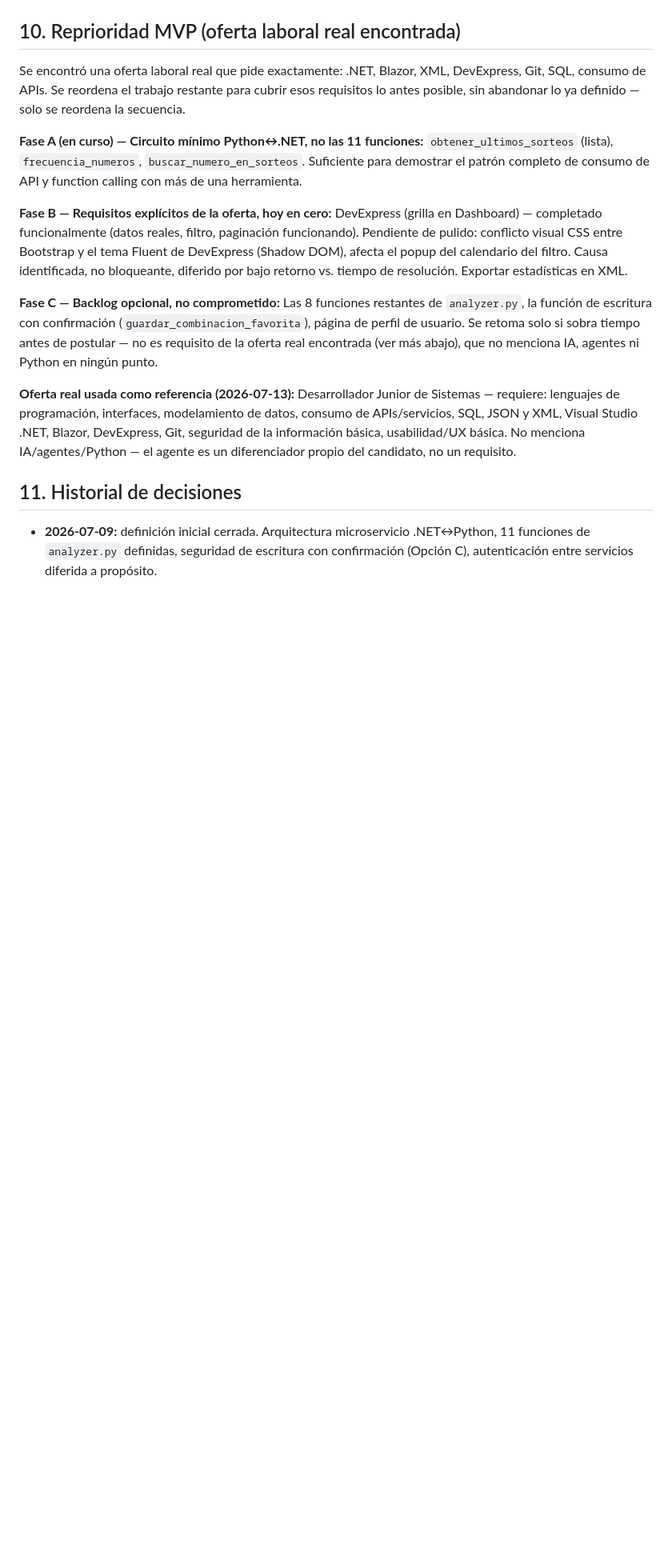
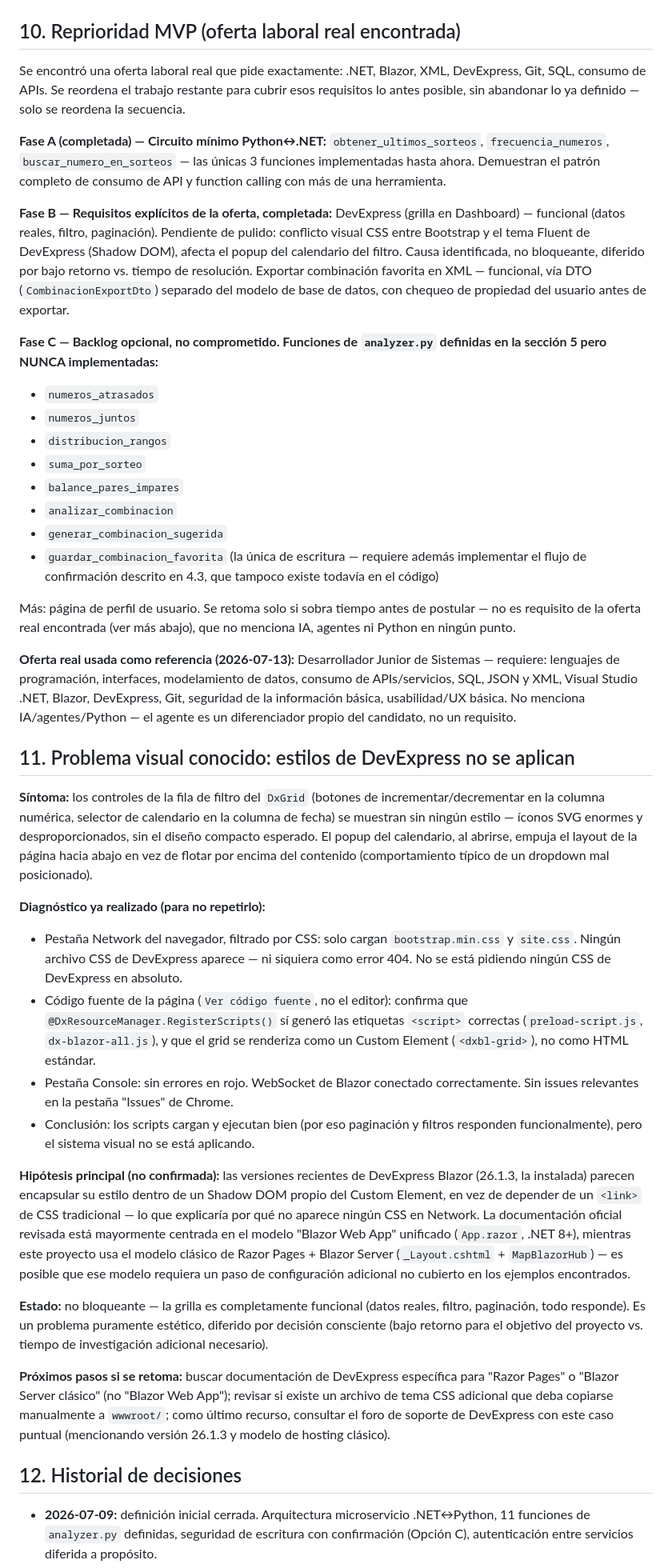
Before and after one commit to monxero/kino-analizer, a Markdown page: docs/spec-agente.md, the part around one of its changes. Shown at 80% size. Drawn GitHub-style; blank space fills up the shorter version.

Commit message:
docs: aclarar estado de funciones pendientes y corregir Fase A

```diff
--- a/docs/spec-agente.md
+++ b/docs/spec-agente.md
@@ -124,18 +124,43 @@ Cualquier idea nueva que surja durante el desarrollo se compara primero contra e
 
 Se encontró una oferta laboral real que pide exactamente: .NET, Blazor, XML, DevExpress, Git, SQL, consumo de APIs. Se reordena el trabajo restante para cubrir esos requisitos lo antes posible, sin abandonar lo ya definido — solo se reordena la secuencia.
 
-**Fase A (en curso) — Circuito mínimo Python↔.NET, no las 11 funciones:**
-`obtener_ultimos_sorteos` (lista), `frecuencia_numeros`, `buscar_numero_en_sorteos`. Suficiente para demostrar el patrón completo de consumo de API y function calling con más de una herramienta.
+**Fase A (completada) — Circuito mínimo Python↔.NET:**
+`obtener_ultimos_sorteos`, `frecuencia_numeros`, `buscar_numero_en_sorteos` — las únicas 3 funciones implementadas hasta ahora. Demuestran el patrón completo de consumo de API y function calling con más de una herramienta.
 
-**Fase B — Requisitos explícitos de la oferta, hoy en cero:**
-DevExpress (grilla en Dashboard) — completado funcionalmente (datos reales, filtro, paginación funcionando). Pendiente de pulido: conflicto visual CSS entre Bootstrap y el tema Fluent de DevExpress (Shadow DOM), afecta el popup del calendario del filtro. Causa identificada, no bloqueante, diferido por bajo retorno vs. tiempo de resolución. Exportar estadísticas en XML.
+**Fase B — Requisitos explícitos de la oferta, completada:**
+DevExpress (grilla en Dashboard) — funcional (datos reales, filtro, paginación). Pendiente de pulido: conflicto visual CSS entre Bootstrap y el tema Fluent de DevExpress (Shadow DOM), afecta el popup del calendario del filtro. Causa identificada, no bloqueante, diferido por bajo retorno vs. tiempo de resolución. Exportar combinación favorita en XML — funcional, vía DTO (`CombinacionExportDto`) separado del modelo de base de datos, con chequeo de propiedad del usuario antes de exportar.
 
-**Fase C — Backlog opcional, no comprometido:**
-Las 8 funciones restantes de `analyzer.py`, la función de escritura con confirmación (`guardar_combinacion_favorita`), página de perfil de usuario. Se retoma solo si sobra tiempo antes de postular — no es requisito de la oferta real encontrada (ver más abajo), que no menciona IA, agentes ni Python en ningún punto.
+**Fase C — Backlog opcional, no comprometido. Funciones de `analyzer.py` definidas en la sección 5 pero NUNCA implementadas:**
+- `numeros_atrasados`
+- `numeros_juntos`
+- `distribucion_rangos`
+- `suma_por_sorteo`
+- `balance_pares_impares`
+- `analizar_combinacion`
+- `generar_combinacion_sugerida`
+- `guardar_combinacion_favorita` (la única de escritura — requiere además implementar el flujo de confirmación descrito en 4.3, que tampoco existe todavía en el código)
+
+Más: página de perfil de usuario. Se retoma solo si sobra tiempo antes de postular — no es requisito de la oferta real encontrada (ver más abajo), que no menciona IA, agentes ni Python en ningún punto.
 
 **Oferta real usada como referencia (2026-07-13):** Desarrollador Junior de Sistemas — requiere: lenguajes de programación, interfaces, modelamiento de datos, consumo de APIs/servicios, SQL, JSON y XML, Visual Studio .NET, Blazor, DevExpress, Git, seguridad de la información básica, usabilidad/UX básica. No menciona IA/agentes/Python — el agente es un diferenciador propio del candidato, no un requisito.
 
-## 11. Historial de decisiones
+## 11. Problema visual conocido: estilos de DevExpress no se aplican
+
+**Síntoma:** los controles de la fila de filtro del `DxGrid` (botones de incrementar/decrementar en la columna numérica, selector de calendario en la columna de fecha) se muestran sin ningún estilo — íconos SVG enormes y desproporcionados, sin el diseño compacto esperado. El popup del calendario, al abrirse, empuja el layout de la página hacia abajo en vez de flotar por encima del contenido (comportamiento típico de un dropdown mal posicionado).
+
+**Diagnóstico ya realizado (para no repetirlo):**
+- Pestaña Network del navegador, filtrado por CSS: solo cargan `bootstrap.min.css` y `site.css`. Ningún archivo CSS de DevExpress aparece — ni siquiera como error 404. No se está pidiendo ningún CSS de DevExpress en absoluto.
+- Código fuente de la página (`Ver código fuente`, no el editor): confirma que `@DxResourceManager.RegisterScripts()` sí generó las etiquetas `<script>` correctas (`preload-script.js`, `dx-blazor-all.js`), y que el grid se renderiza como un Custom Element (`<dxbl-grid>`), no como HTML estándar.
+- Pestaña Console: sin errores en rojo. WebSocket de Blazor conectado correctamente. Sin issues relevantes en la pestaña "Issues" de Chrome.
+- Conclusión: los scripts cargan y ejecutan bien (por eso paginación y filtros responden funcionalmente), pero el sistema visual no se está aplicando.
+
+**Hipótesis principal (no confirmada):** las versiones recientes de DevExpress Blazor (26.1.3, la instalada) parecen encapsular su estilo dentro de un Shadow DOM propio del Custom Element, en vez de depender de un `<link>` de CSS tradicional — lo que explicaría por qué no aparece ningún CSS en Network. La documentación oficial revisada está mayormente centrada en el modelo "Blazor Web App" unificado (`App.razor`, .NET 8+), mientras este proyecto usa el modelo clásico de Razor Pages + Blazor Server (`_Layout.cshtml` + `MapBlazorHub`) — es posible que ese modelo requiera un paso de configuración adicional no cubierto en los ejemplos encontrados.
+
+**Estado:** no bloqueante — la grilla es completamente funcional (datos reales, filtro, paginación, todo responde). Es un problema puramente estético, diferido por decisión consciente (bajo retorno para el objetivo del proyecto vs. tiempo de investigación adicional necesario).
+
+**Próximos pasos si se retoma:** buscar documentación de DevExpress específica para "Razor Pages" o "Blazor Server clásico" (no "Blazor Web App"); revisar si existe un archivo de tema CSS adicional que deba copiarse manualmente a `wwwroot/`; como último recurso, consultar el foro de soporte de DevExpress con este caso puntual (mencionando versión 26.1.3 y modelo de hosting clásico).
+
+## 12. Historial de decisiones
 
 - **2026-07-09:** definición inicial cerrada. Arquitectura microservicio .NET↔Python, 11 funciones de `analyzer.py` definidas, seguridad de escritura con confirmación (Opción C), autenticación entre servicios diferida a propósito.
 - **2026-07-12:** agregada sección de riesgos técnicos conocidos (concurrencia SQLite, bloqueo async en FastAPI). Confirmada versión real de `google-genai` instalada (2.10.0). Se establece como práctica fija: antes de cerrar cualquier definición nueva, se investigan activamente riesgos técnicos del stack elegido, en vez de esperar a que aparezcan a mitad de desarrollo. `obtener_ultimos_sorteos` implementada y probada.
```
Also changed, not shown: other parts of docs/spec-agente.md (+14 -13 lines).
